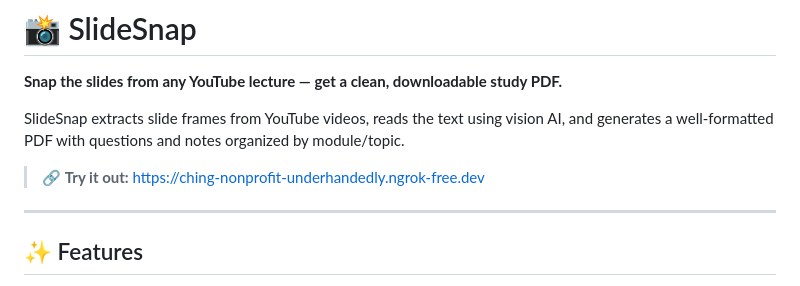
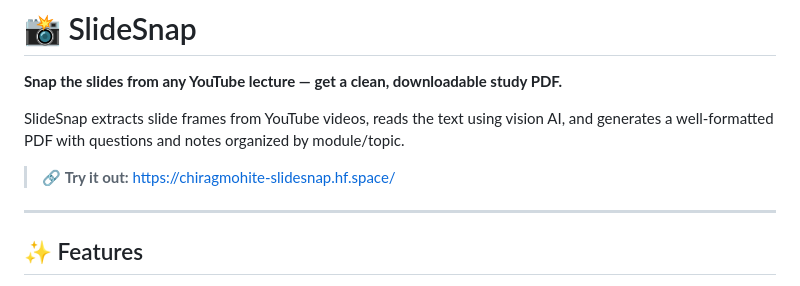
Before and after one commit to Chiragmohite/SlideSnap, a Markdown page: README.md, the part around the change. GitHub-like rendering.

```diff
--- a/README.md
+++ b/README.md
@@ -13,7 +13,7 @@ pinned: false
 
 SlideSnap extracts slide frames from YouTube videos, reads the text using vision AI, and generates a well-formatted PDF with questions and notes organized by module/topic.
 
-> 🔗 **Try it out:** https://ching-nonprofit-underhandedly.ngrok-free.dev
+> 🔗 **Try it out:** https://chiragmohite-slidesnap.hf.space/
 ---
 
 ## ✨ Features
```
